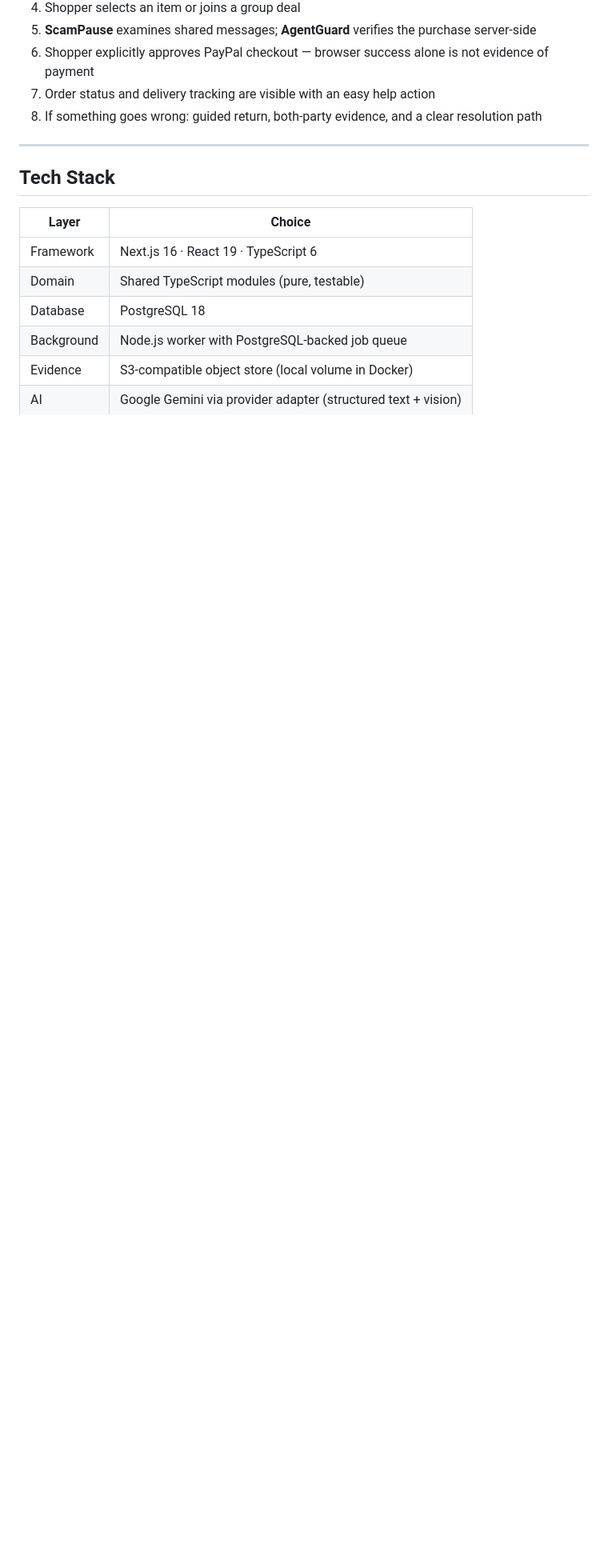
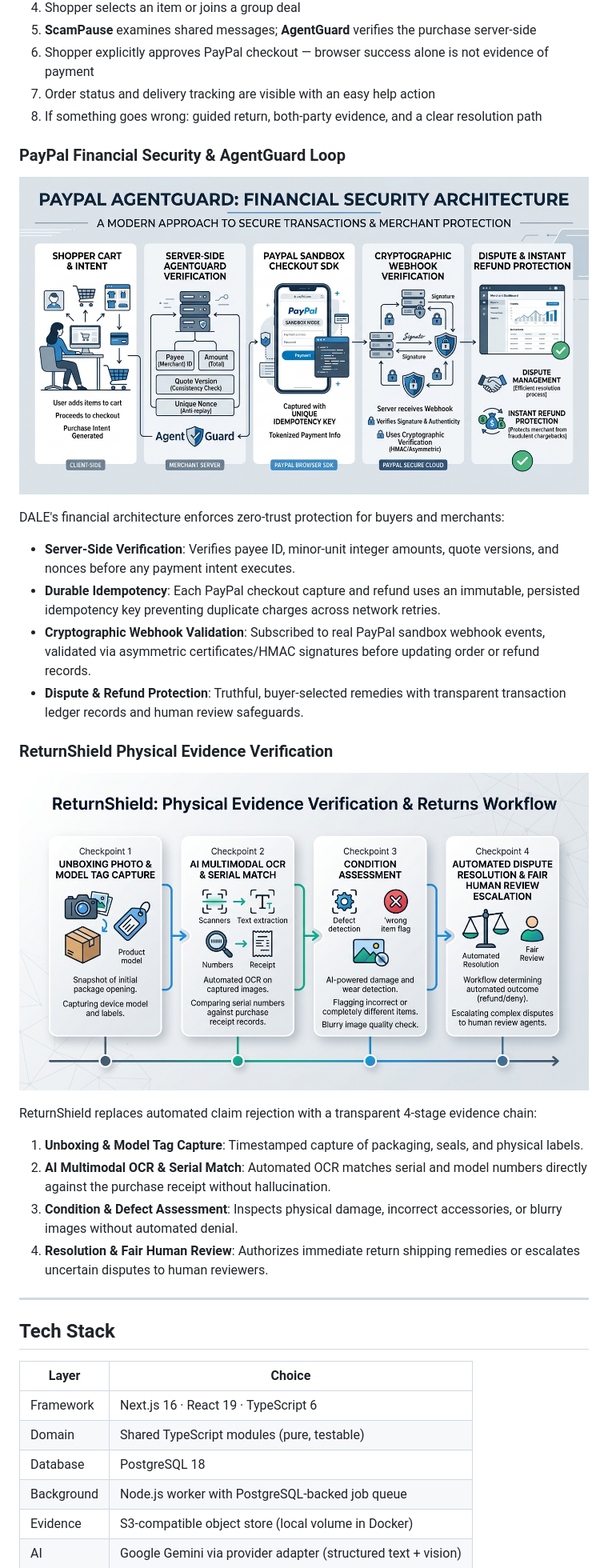
Before and after one commit to Hrushikesh-ramilla/DALE, a Markdown page: README.md, the part around one of its changes. Shown at 80% size. Drawn GitHub-style; pictures changed too: docs/assets/dale_paypal_agentguard.jpg (added), docs/assets/dale_returnshield_flow.jpg (added); blank space fills up the shorter version.

Commit message:
docs(readme): add visual architecture diagrams and update 100% acceptance status

```diff
--- a/README.md
+++ b/README.md
@@ -77,6 +86,26 @@ Domain Logic  ────────── AgentGuard · BuyTogether · ScamPa
 6. Shopper explicitly approves PayPal checkout — browser success alone is not evidence of payment
 7. Order status and delivery tracking are visible with an easy help action
 8. If something goes wrong: guided return, both-party evidence, and a clear resolution path
+
+### PayPal Financial Security & AgentGuard Loop
+
+![PayPal AgentGuard Financial Security](docs/assets/dale_paypal_agentguard.jpg)
+
+DALE's financial architecture enforces zero-trust protection for buyers and merchants:
+- **Server-Side Verification**: Verifies payee ID, minor-unit integer amounts, quote versions, and nonces before any payment intent executes.
+- **Durable Idempotency**: Each PayPal checkout capture and refund uses an immutable, persisted idempotency key preventing duplicate charges across network retries.
+- **Cryptographic Webhook Validation**: Subscribed to real PayPal sandbox webhook events, validated via asymmetric certificates/HMAC signatures before updating order or refund records.
+- **Dispute & Refund Protection**: Truthful, buyer-selected remedies with transparent transaction ledger records and human review safeguards.
+
+### ReturnShield Physical Evidence Verification
+
+![ReturnShield Physical Evidence Verification](docs/assets/dale_returnshield_flow.jpg)
+
+ReturnShield replaces automated claim rejection with a transparent 4-stage evidence chain:
+1. **Unboxing & Model Tag Capture**: Timestamped capture of packaging, seals, and physical labels.
+2. **AI Multimodal OCR & Serial Match**: Automated OCR matches serial and model numbers directly against the purchase receipt without hallucination.
+3. **Condition & Defect Assessment**: Inspects physical damage, incorrect accessories, or blurry images without automated denial.
+4. **Resolution & Fair Human Review**: Authorizes immediate return shipping remedies or escalates uncertain disputes to human reviewers.
 
 ---
 
```
Also changed, not shown: other parts of README.md (+11 -2 lines), docs/assets/dale_ai_multimodal.jpg (added).
